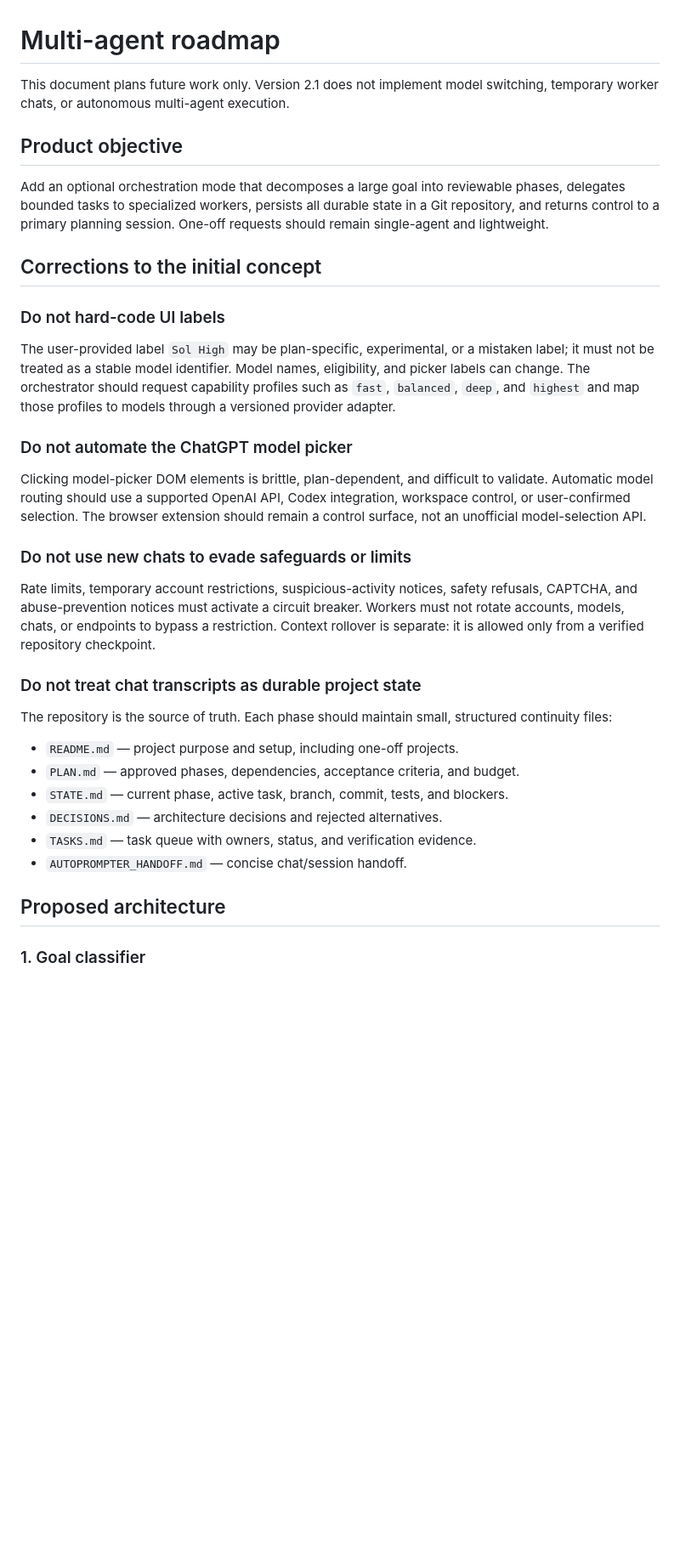
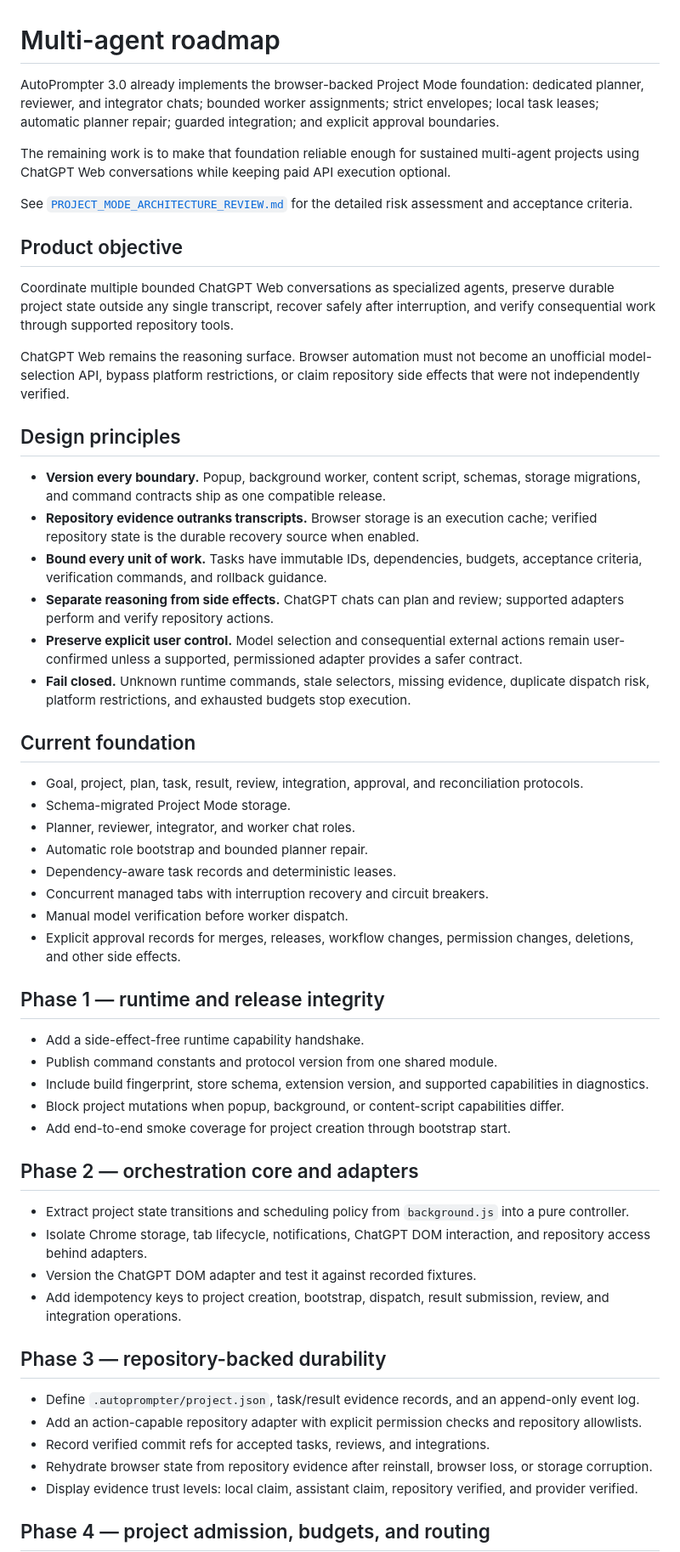
Before and after one commit to OssaBellator/autoprompter, a Markdown page: docs/MULTI_AGENT_ROADMAP.md, the part around one of its changes. Shown at 85% size. GitHub-like rendering; blank space fills up the shorter version.

Commit message:
Refresh multi-agent roadmap for Project Mode

```diff
--- a/docs/MULTI_AGENT_ROADMAP.md
+++ b/docs/MULTI_AGENT_ROADMAP.md
@@ -1,37 +1,59 @@
 # Multi-agent roadmap
 
-This document plans future work only. Version 2.1 does not implement model switching, temporary worker chats, or autonomous multi-agent execution.
+AutoPrompter 3.0 already implements the browser-backed Project Mode foundation: dedicated planner, reviewer, and integrator chats; bounded worker assignments; strict envelopes; local task leases; automatic planner repair; guarded integration; and explicit approval boundaries.
+
+The remaining work is to make that foundation reliable enough for sustained multi-agent projects using ChatGPT Web conversations while keeping paid API execution optional.
+
+See [`PROJECT_MODE_ARCHITECTURE_REVIEW.md`](PROJECT_MODE_ARCHITECTURE_REVIEW.md) for the detailed risk assessment and acceptance criteria.
 
 ## Product objective
 
-Add an optional orchestration mode that decomposes a large goal into reviewable phases, delegates bounded tasks to specialized workers, persists all durable state in a Git repository, and returns control to a primary planning session. One-off requests should remain single-agent and lightweight.
+Coordinate multiple bounded ChatGPT Web conversations as specialized agents, preserve durable project state outside any single transcript, recover safely after interruption, and verify consequential work through supported repository tools.
 
-## Corrections to the initial concept
+ChatGPT Web remains the reasoning surface. Browser automation must not become an unofficial model-selection API, bypass platform restrictions, or claim repository side effects that were not independently verified.
 
-### Do not hard-code UI labels
+## Design principles
 
-The user-provided label `Sol High` may be plan-specific, experimental, or a mistaken label; it must not be treated as a stable model identifier. Model names, eligibility, and picker labels can change. The orchestrator should request capability profiles such as `fast`, `balanced`, `deep`, and `highest` and map those profiles to models through a versioned provider adapter.
+- **Version every boundary.** Popup, background worker, content script, schemas, storage migrations, and command contracts ship as one compatible release.
+- **Repository evidence outranks transcripts.** Browser storage is an execution cache; verified repository state is the durable recovery source when enabled.
+- **Bound every unit of work.** Tasks have immutable IDs, dependencies, budgets, acceptance criteria, verification commands, and rollback guidance.
+- **Separate reasoning from side effects.** ChatGPT chats can plan and review; supported adapters perform and verify repository actions.
+- **Preserve explicit user control.** Model selection and consequential external actions remain user-confirmed unless a supported, permissioned adapter provides a safer contract.
+- **Fail closed.** Unknown runtime commands, stale selectors, missing evidence, duplicate dispatch risk, platform restrictions, and exhausted budgets stop execution.
 
-### Do not automate the ChatGPT model picker
+## Current foundation
 
-Clicking model-picker DOM elements is brittle, plan-dependent, and difficult to validate. Automatic model routing should use a supported OpenAI API, Codex integration, workspace control, or user-confirmed selection. The browser extension should remain a control surface, not an unofficial model-selection API.
+- Goal, project, plan, task, result, review, integration, approval, and reconciliation protocols.
+- Schema-migrated Project Mode storage.
+- Planner, reviewer, integrator, and worker chat roles.
+- Automatic role bootstrap and bounded planner repair.
+- Dependency-aware task records and deterministic leases.
+- Concurrent managed tabs with interruption recovery and circuit breakers.
+- Manual model verification before worker dispatch.
+- Explicit approval records for merges, releases, workflow changes, permission changes, deletions, and other side effects.
 
-### Do not use new chats to evade safeguards or limits
+## Phase 1 — runtime and release integrity
 
-Rate limits, temporary account restrictions, suspicious-activity notices, safety refusals, CAPTCHA, and abuse-prevention notices must activate a circuit breaker. Workers must not rotate accounts, models, chats, or endpoints to bypass a restriction. Context rollover is separate: it is allowed only from a verified repository checkpoint.
+- Add a side-effect-free runtime capability handshake.
+- Publish command constants and protocol version from one shared module.
+- Include build fingerprint, store schema, extension version, and supported capabilities in diagnostics.
+- Block project mutations when popup, background, or content-script capabilities differ.
+- Add end-to-end smoke coverage for project creation through bootstrap start.
 
-### Do not treat chat transcripts as durable project state
+## Phase 2 — orchestration core and adapters
 
-The repository is the source of truth. Each phase should maintain small, structured continuity files:
+- Extract project state transitions and scheduling policy from `background.js` into a pure controller.
+- Isolate Chrome storage, tab lifecycle, notifications, ChatGPT DOM interaction, and repository access behind adapters.
+- Version the ChatGPT DOM adapter and test it against recorded fixtures.
+- Add idempotency keys to project creation, bootstrap, dispatch, result submission, review, and integration operations.
 
-- `README.md` — project purpose and setup, including one-off projects.
-- `PLAN.md` — approved phases, dependencies, acceptance criteria, and budget.
-- `STATE.md` — current phase, active task, branch, commit, tests, and blockers.
-- `DECISIONS.md` — architecture decisions and rejected alternatives.
-- `TASKS.md` — task queue with owners, status, and verification evidence.
-- `AUTOPROMPTER_HANDOFF.md` — concise chat/session handoff.
+## Phase 3 — repository-backed durability
 
-## Proposed architecture
+- Define `.autoprompter/project.json`, task/result evidence records, and an append-only event log.
+- Add an action-capable repository adapter with explicit permission checks and repository allowlists.
+- Record verified commit refs for accepted tasks, reviews, and integrations.
+- Rehydrate browser state from repository evidence after reinstall, browser loss, or storage corruption.
+- Display evidence trust levels: local claim, assistant claim, repository verified, and provider verified.
 
-### 1. Goal classifier
+## Phase 4 — project admission, budgets, and routing
 
```
Also changed, not shown: other parts of docs/MULTI_AGENT_ROADMAP.md (+26 -96 lines).
